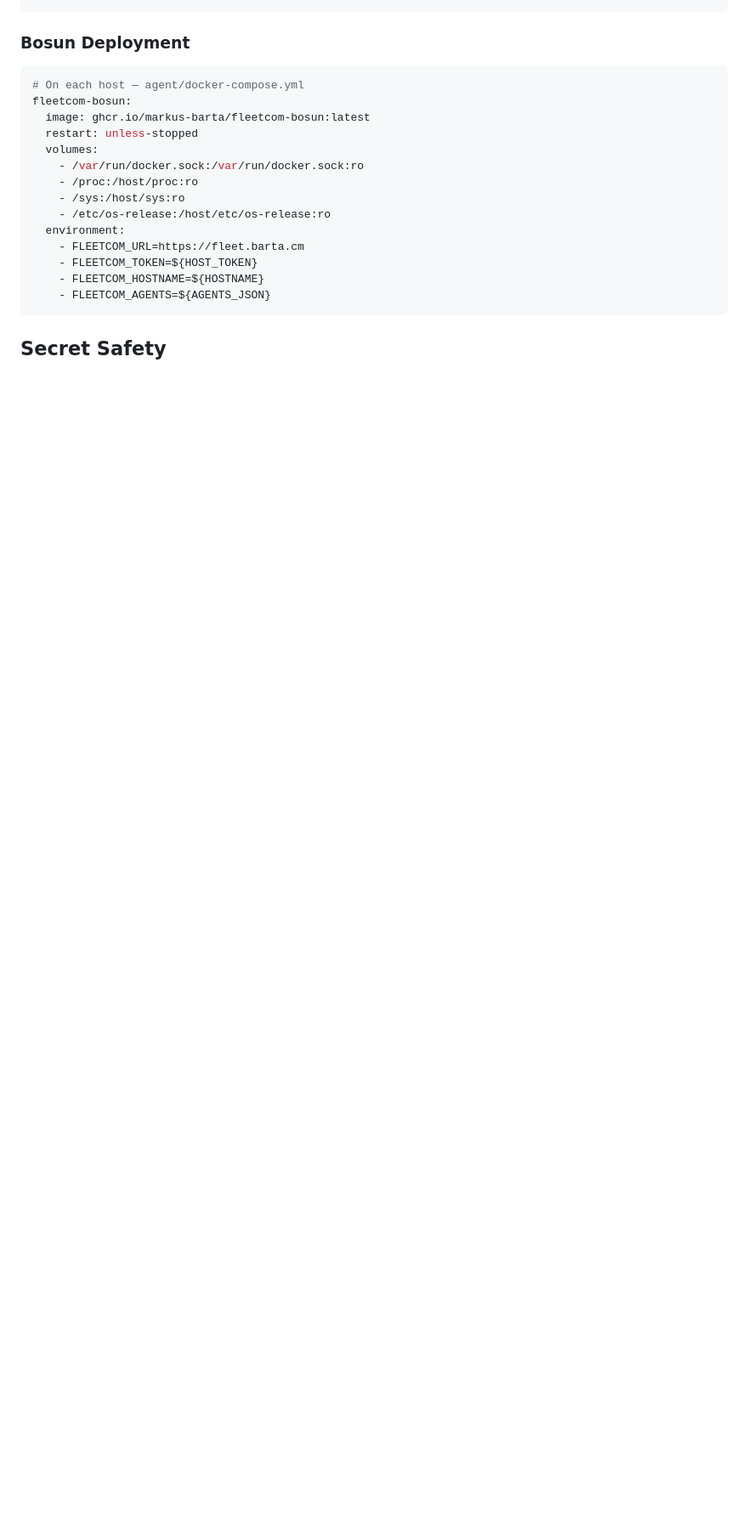
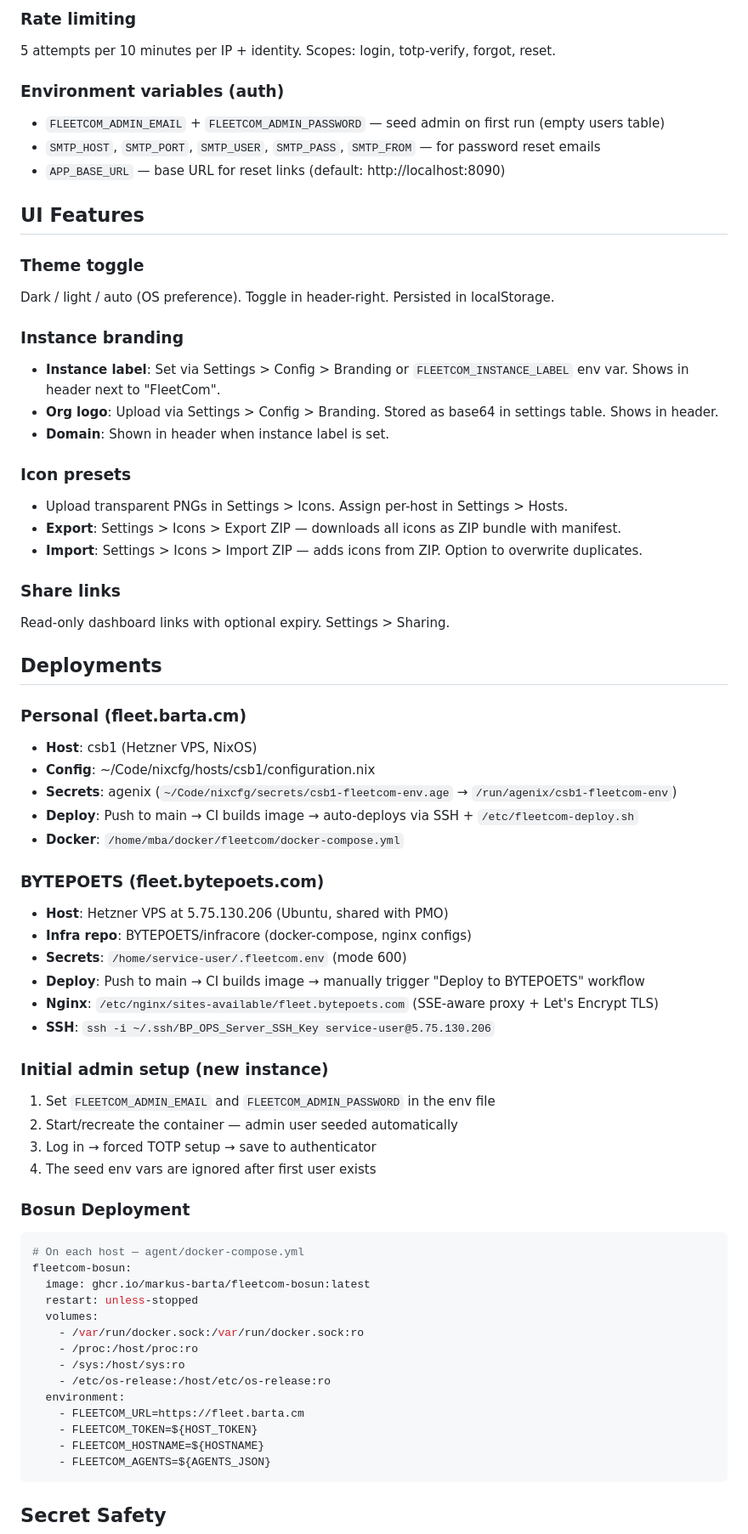
Before and after one commit to markus-barta/fleetcom, a Markdown page: CLAUDE.md, the part around one of its changes. Shown at 85% size. Rendered like a GitHub page; blank space fills up the shorter version.

```diff
--- a/CLAUDE.md
+++ b/CLAUDE.md
@@ -95,3 +137,51 @@ Browser (fleet.barta.cm, Alpine.js + SSE — reactive, no polling)
+### Rate limiting
+5 attempts per 10 minutes per IP + identity. Scopes: login, totp-verify, forgot, reset.
+
+### Environment variables (auth)
+- `FLEETCOM_ADMIN_EMAIL` + `FLEETCOM_ADMIN_PASSWORD` — seed admin on first run (empty users table)
+- `SMTP_HOST`, `SMTP_PORT`, `SMTP_USER`, `SMTP_PASS`, `SMTP_FROM` — for password reset emails
+- `APP_BASE_URL` — base URL for reset links (default: http://localhost:8090)
+
+## UI Features
+
+### Theme toggle
+Dark / light / auto (OS preference). Toggle in header-right. Persisted in localStorage.
+
+### Instance branding
+- **Instance label**: Set via Settings > Config > Branding or `FLEETCOM_INSTANCE_LABEL` env var. Shows in header next to "FleetCom".
+- **Org logo**: Upload via Settings > Config > Branding. Stored as base64 in settings table. Shows in header.
+- **Domain**: Shown in header when instance label is set.
+
+### Icon presets
+- Upload transparent PNGs in Settings > Icons. Assign per-host in Settings > Hosts.
+- **Export**: Settings > Icons > Export ZIP — downloads all icons as ZIP bundle with manifest.
+- **Import**: Settings > Icons > Import ZIP — adds icons from ZIP. Option to overwrite duplicates.
+
+### Share links
+Read-only dashboard links with optional expiry. Settings > Sharing.
+
+## Deployments
+
+### Personal (fleet.barta.cm)
+- **Host**: csb1 (Hetzner VPS, NixOS)
+- **Config**: ~/Code/nixcfg/hosts/csb1/configuration.nix
+- **Secrets**: agenix (`~/Code/nixcfg/secrets/csb1-fleetcom-env.age` → `/run/agenix/csb1-fleetcom-env`)
+- **Deploy**: Push to main → CI builds image → auto-deploys via SSH + `/etc/fleetcom-deploy.sh`
+- **Docker**: `/home/mba/docker/fleetcom/docker-compose.yml`
+
+### BYTEPOETS (fleet.bytepoets.com)
+- **Host**: Hetzner VPS at 5.75.130.206 (Ubuntu, shared with PMO)
+- **Infra repo**: BYTEPOETS/infracore (docker-compose, nginx configs)
+- **Secrets**: `/home/service-user/.fleetcom.env` (mode 600)
+- **Deploy**: Push to main → CI builds image → manually trigger "Deploy to BYTEPOETS" workflow
+- **Nginx**: `/etc/nginx/sites-available/fleet.bytepoets.com` (SSE-aware proxy + Let's Encrypt TLS)
+- **SSH**: `ssh -i ~/.ssh/BP_OPS_Server_SSH_Key service-user@5.75.130.206`
+
+### Initial admin setup (new instance)
+1. Set `FLEETCOM_ADMIN_EMAIL` and `FLEETCOM_ADMIN_PASSWORD` in the env file
+2. Start/recreate the container — admin user seeded automatically
+3. Log in → forced TOTP setup → save to authenticator
+4. The seed env vars are ignored after first user exists
 
 ### Bosun Deployment
 
```
Also changed, not shown: other parts of CLAUDE.md (+66 -19 lines), GET-ME-UP-TO-SPEED.md (+15 -2 lines).
